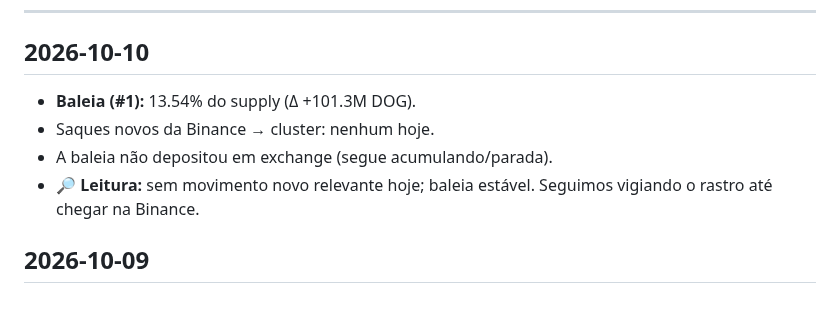
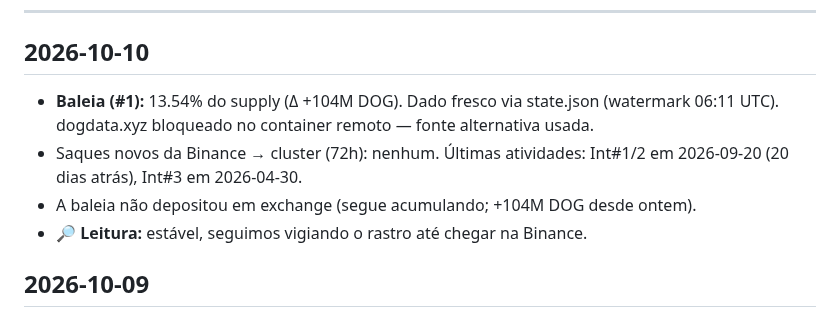
Before and after one commit to dogdamassa/dog-thesis, a Markdown page: monitor-dog.md, the part around the change. Drawn GitHub-style.

Commit message:
monitor: 2026-10-10
Co-Authored-By: Claude Sonnet 4.6 <noreply@anthropic.com>
Claude-Session: https://claude.ai/code/session_01LPJwwzFGQu5ir4ahJ32eu9

```diff
--- a/monitor-dog.md
+++ b/monitor-dog.md
@@ -6,10 +6,10 @@ Atualizado automaticamente. Padrões suspeitos documentados; sem acusação de c
 
 ## 2026-10-10
 
-- **Baleia (#1):** 13.54% do supply (Δ +101.3M DOG).
-- Saques novos da Binance → cluster: nenhum hoje.
-- A baleia não depositou em exchange (segue acumulando/parada).
-- 🔎 **Leitura:** sem movimento novo relevante hoje; baleia estável. Seguimos vigiando o rastro até chegar na Binance.
+- **Baleia (#1):** 13.54% do supply (Δ +104M DOG). Dado fresco via state.json (watermark 06:11 UTC). dogdata.xyz bloqueado no container remoto — fonte alternativa usada.
+- Saques novos da Binance → cluster (72h): nenhum. Últimas atividades: Int#1/2 em 2026-09-20 (20 dias atrás), Int#3 em 2026-04-30.
+- A baleia não depositou em exchange (segue acumulando; +104M DOG desde ontem).
+- 🔎 **Leitura:** estável, seguimos vigiando o rastro até chegar na Binance.
 
 ## 2026-10-09
 
```
